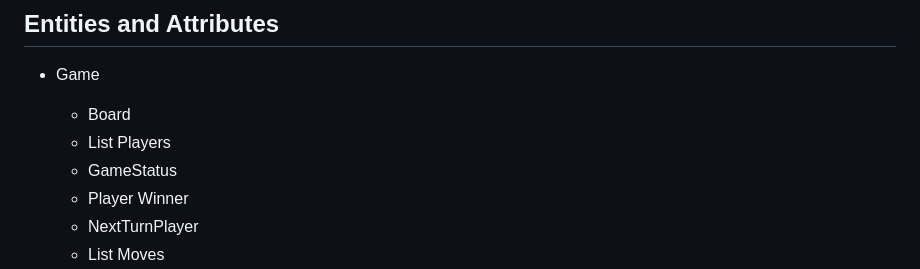
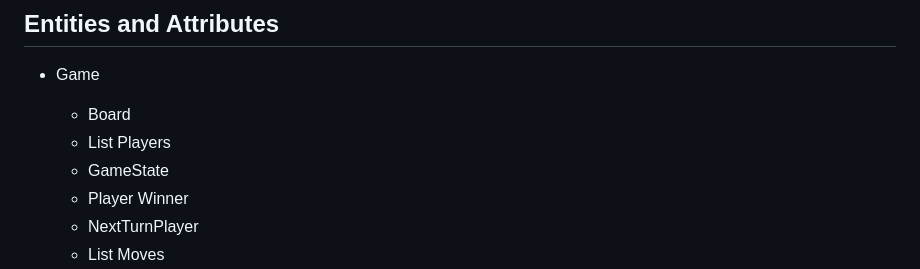
Before and after one commit to kk-engineer/low-level-design, a Markdown page: tic_tac_toe/design_tic_tac_toe.md, the part around one of its changes. Drawn GitHub-style.

```diff
--- a/tic_tac_toe/design_tic_tac_toe.md
+++ b/tic_tac_toe/design_tic_tac_toe.md
@@ -44,7 +44,7 @@ Current design: Interactive application (CLI/Desktop app)
 * Game
   * Board
   * List<Player> Players
-  * GameStatus
+  * GameState
   * Player Winner
   * NextTurnPlayer
   * List<Move> Moves
```
Also changed, not shown: other parts of tic_tac_toe/design_tic_tac_toe.md (+91 -72 lines).
